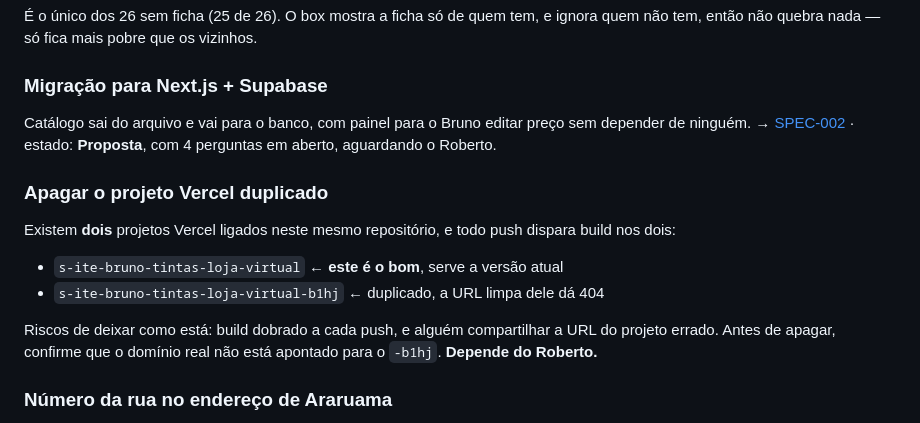
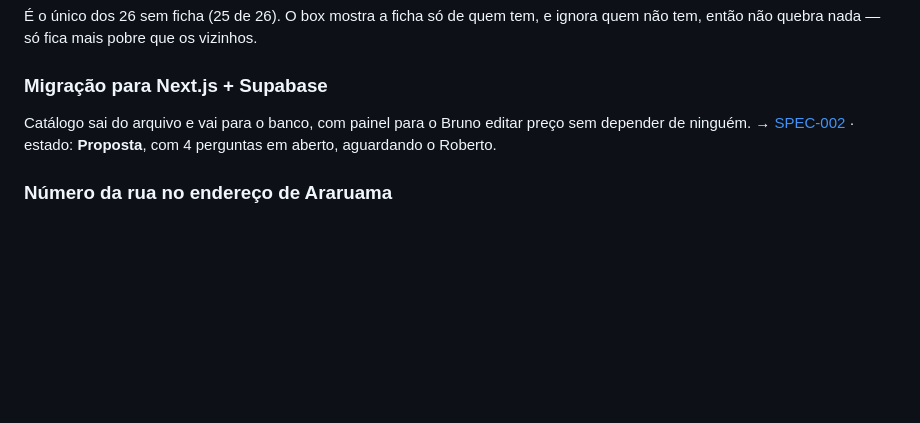
Before and after one commit to lonemidiamkt-collab/SIte-Bruno-tintas-loja-virtual, a Markdown page: docs/BACKLOG.md, the part around the change. Rendered like a GitHub page; blank space fills up the shorter version.

```diff
--- a/docs/BACKLOG.md
+++ b/docs/BACKLOG.md
@@ -103,17 +103,6 @@ Catálogo sai do arquivo e vai para o banco, com painel para o Bruno editar
 preço sem depender de ninguém. → [SPEC-002](specs/SPEC-002-migracao-next-supabase.md)
 · estado: **Proposta**, com 4 perguntas em aberto, aguardando o Roberto.
 
-### Apagar o projeto Vercel duplicado
-Existem **dois** projetos Vercel ligados neste mesmo repositório, e todo push
-dispara build nos dois:
-
-- `s-ite-bruno-tintas-loja-virtual` ← **este é o bom**, serve a versão atual
-- `s-ite-bruno-tintas-loja-virtual-b1hj` ← duplicado, a URL limpa dele dá 404
-
-Riscos de deixar como está: build dobrado a cada push, e alguém compartilhar a
-URL do projeto errado. Antes de apagar, confirme que o domínio real não está
-apontado para o `-b1hj`. **Depende do Roberto.**
-
 ### Número da rua no endereço de Araruama
 O perfil do Google e o cadastro do CNPJ dizem **RJ-106, 89920** — Vila Capri. O
 site diz só "RJ-106, Vila Capri", sem o número. Endereço igual em todo lugar
```
Also changed, not shown: docs/ESTADO.md (+18 -7 lines), docs/PROGRESSO.md (+49 -0 lines).
